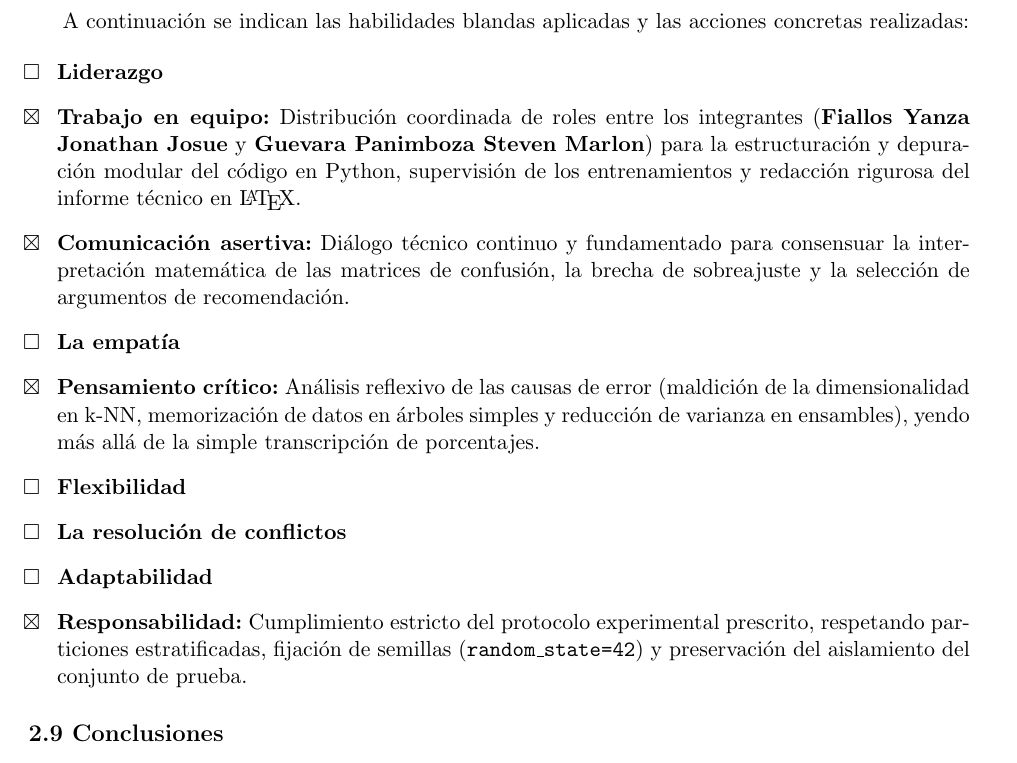
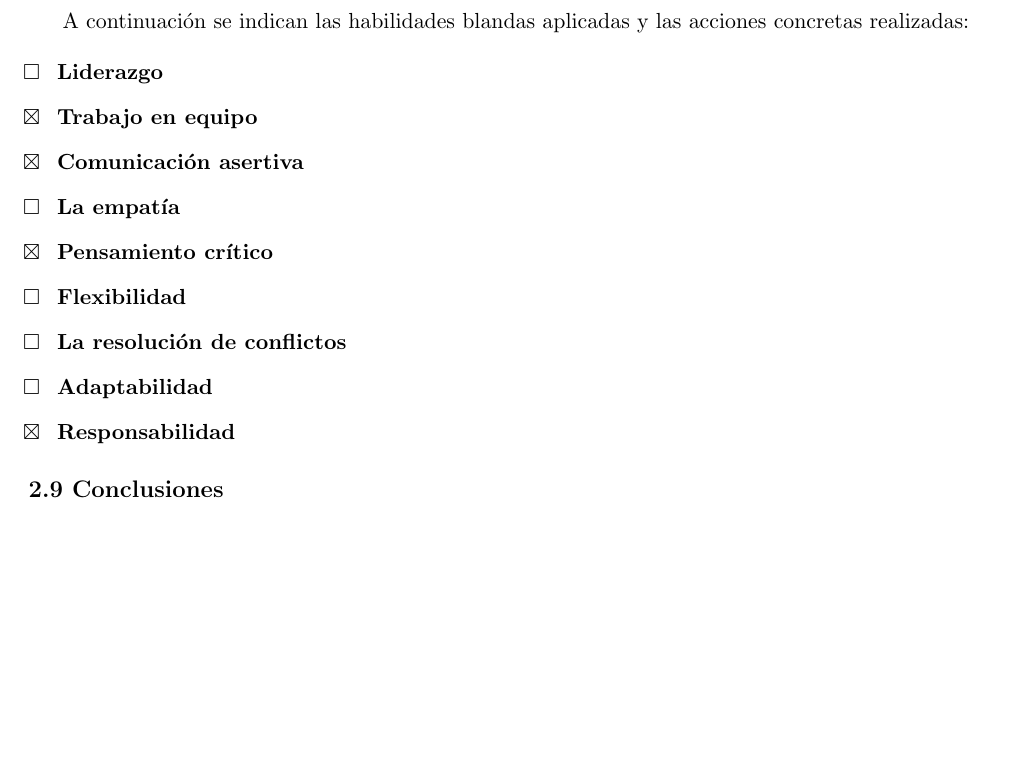
Before and after one commit to Josu-F1/Clasificacion_MNIST, a LaTeX document (informe_mnist.tex): part of page 9 of 11, cut so that both start at the same text, the shorter picture padded with empty space. Compiled offline with pdfLaTeX.

Commit message:
Update: actualizar compilacion de informe_mnist.pdf tras edicion manual

```diff
--- a/informe_mnist.tex
+++ b/informe_mnist.tex
@@ -373,14 +373,14 @@ A continuación se indican las habilidades blandas aplicadas y las acciones conc
 
 \begin{itemize}[leftmargin=*,labelsep=0.3cm]
     \item[$\square$] \textbf{Liderazgo}
-    \item[$\boxtimes$] \textbf{Trabajo en equipo:} Distribución coordinada de roles entre los integrantes (\textbf{Fiallos Yanza Jonathan Josue} y \textbf{Guevara Panimboza Steven Marlon}) para la estructuración y depuración modular del código en Python, supervisión de los entrenamientos y redacción rigurosa del informe técnico en \LaTeX.
-    \item[$\boxtimes$] \textbf{Comunicación asertiva:} Diálogo técnico continuo y fundamentado para consensuar la interpretación matemática de las matrices de confusión, la brecha de sobreajuste y la selección de argumentos de recomendación.
+    \item[$\boxtimes$] \textbf{Trabajo en equipo}
+    \item[$\boxtimes$] \textbf{Comunicación asertiva}
     \item[$\square$] \textbf{La empatía}
-    \item[$\boxtimes$] \textbf{Pensamiento crítico:} Análisis reflexivo de las causas de error (maldición de la dimensionalidad en k-NN, memorización de datos en árboles simples y reducción de varianza en ensambles), yendo más allá de la simple transcripción de porcentajes.
+    \item[$\boxtimes$] \textbf{Pensamiento crítico}
     \item[$\square$] \textbf{Flexibilidad}
     \item[$\square$] \textbf{La resolución de conflictos}
     \item[$\square$] \textbf{Adaptabilidad}
-    \item[$\boxtimes$] \textbf{Responsabilidad:} Cumplimiento estricto del protocolo experimental prescrito, respetando particiones estratificadas, fijación de semillas (\texttt{random\_state=42}) y preservación del aislamiento del conjunto de prueba.
+    \item[$\boxtimes$] \textbf{Responsabilidad}
 \end{itemize}
 
 \subsection*{2.9 Conclusiones}
```
Also changed, not shown: informe_mnist.pdf.
